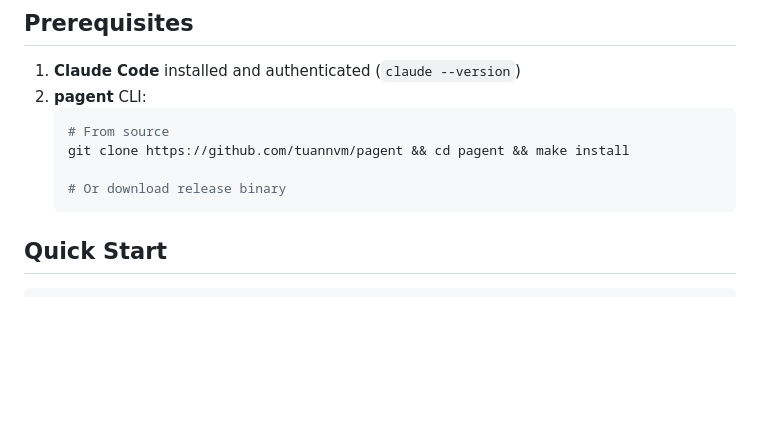
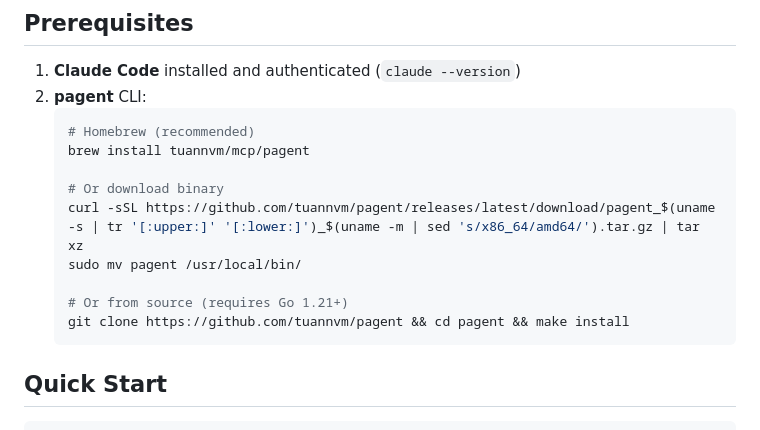
Before and after one commit to tuannvm/pagent, a Markdown page: docs/tutorial.md, the part around the change. Drawn GitHub-style; blank space fills up the shorter version.

Commit message:
docs(tutorial): update pagent install instructions with brew and binary
Signed-off-by: Tommy Nguyen <tuannvm@hotmail.com>

````diff
--- a/docs/tutorial.md
+++ b/docs/tutorial.md
@@ -5,10 +5,15 @@
 1. **Claude Code** installed and authenticated (`claude --version`)
 2. **pagent** CLI:
    ```bash
-   # From source
+   # Homebrew (recommended)
+   brew install tuannvm/mcp/pagent
+
+   # Or download binary
+   curl -sSL https://github.com/tuannvm/pagent/releases/latest/download/pagent_$(uname -s | tr '[:upper:]' '[:lower:]')_$(uname -m | sed 's/x86_64/amd64/').tar.gz | tar xz
+   sudo mv pagent /usr/local/bin/
+
+   # Or from source (requires Go 1.21+)
    git clone https://github.com/tuannvm/pagent && cd pagent && make install
-
-   # Or download release binary
    ```
 
 ## Quick Start
````
